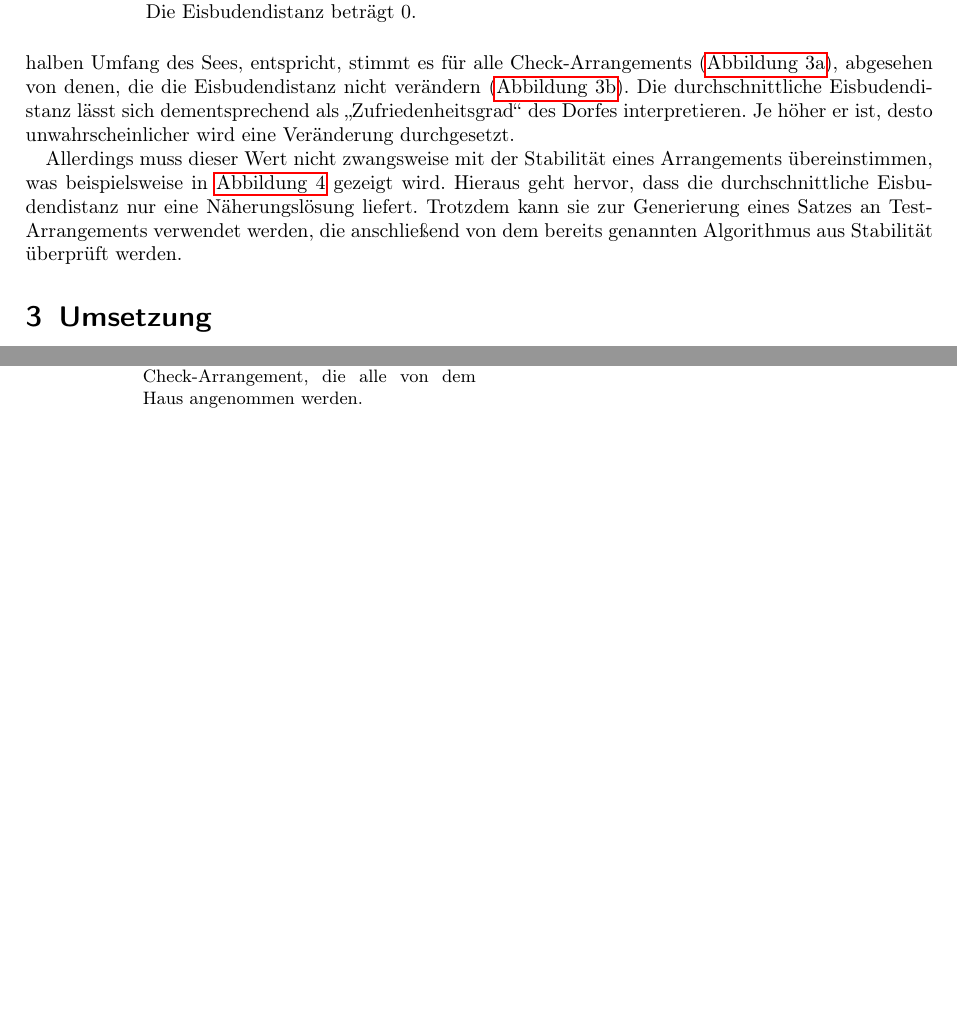
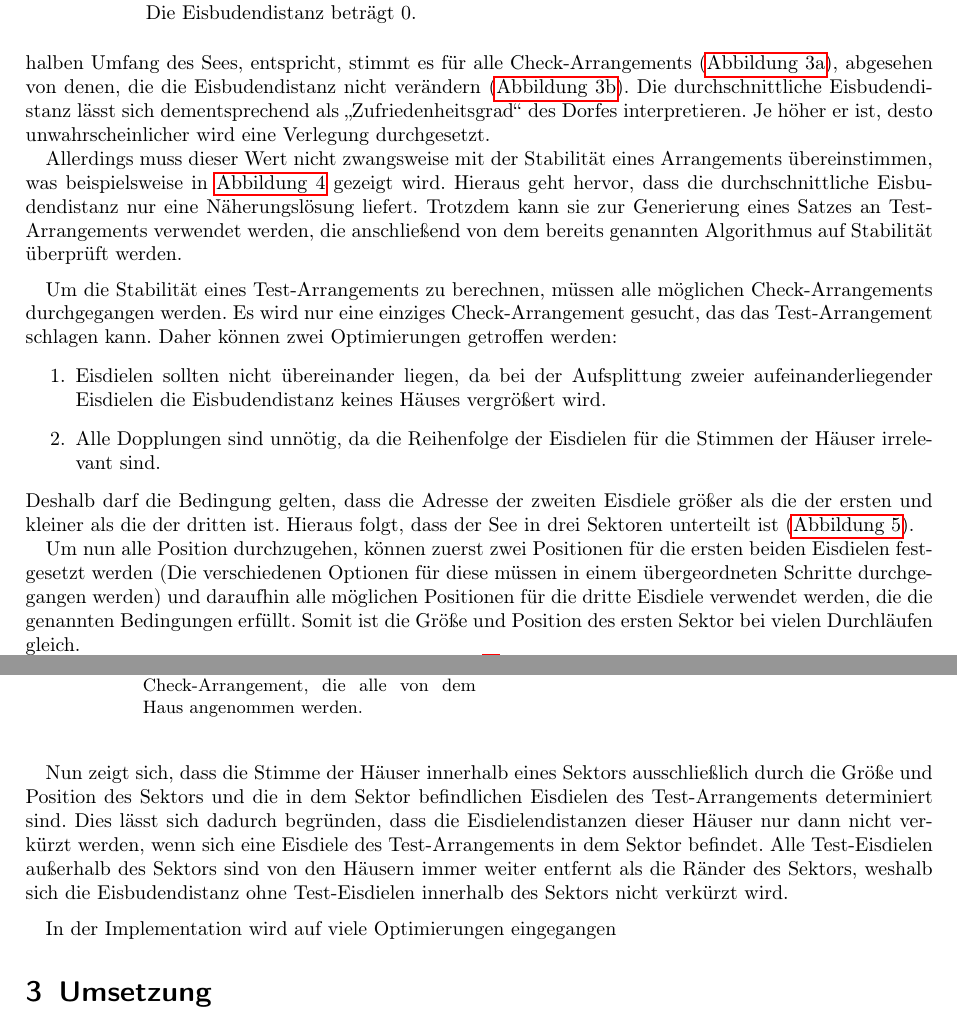
Before and after one commit to christopher-besch/bwinf_39_round2, a LaTeX document (task_3/documentation/task_3_documentation.tex): two parts of pages 2 and 3 of 5 before the commit and two parts of pages 2 and 3 of 6 after it, joined at a grey line, cut so that both start at the same text, the shorter picture padded with empty space. The pictures show the PDF file task_3/documentation/task_3_documentation.pdf that the author committed with the source.

Commit message:
continued documentation

```diff
--- a/task_3/documentation/task_3_documentation.tex
+++ b/task_3/documentation/task_3_documentation.tex
@@ -154,7 +153,7 @@ Wenn die Eisbudendistanz den maximalen Wert, dem halben Umfang des Sees, entspri
     \end{subfigure}
 \end{figure}
 Die durchschnittliche Eisbudendistanz lässt sich dementsprechend als \glqq Zufriedenheitsgrad\grqq{} des Dorfes interpretieren.
-Je höher er ist, desto unwahrscheinlicher wird eine Veränderung durchgesetzt.
+Je höher er ist, desto unwahrscheinlicher wird eine Verlegung durchgesetzt.
 
 Allerdings muss dieser Wert nicht zwangsweise mit der Stabilität eines Arrangements übereinstimmen, was beispielsweise in \autoref{fig:04_borken_example} gezeigt wird.
 \begin{figure}[ht]
@@ -164,7 +163,54 @@ Allerdings muss dieser Wert nicht zwangsweise mit der Stabilität eines Arrangem
     \label{fig:04_borken_example}
 \end{figure}
 Hieraus geht hervor, dass die durchschnittliche Eisbudendistanz nur eine Näherungslösung liefert.
-Trotzdem kann sie zur Generierung eines Satzes an Test-Arrangements verwendet werden, die anschließend von dem bereits genannten Algorithmus aus Stabilität überprüft werden.
+Trotzdem kann sie zur Generierung eines Satzes an Test-Arrangements verwendet werden, die anschließend von dem bereits genannten Algorithmus auf Stabilität überprüft werden.
+
+\medskip
+Um die Stabilität eines Test-Arrangements zu berechnen, müssen alle möglichen Check-Arrangements durchgegangen werden.
+Es wird nur eine einziges Check-Arrangement gesucht, das das Test-Arrangement schlagen kann.
+Daher können zwei Optimierungen getroffen werden:
+\begin{enumerate}
+    \item Eisdielen sollten nicht übereinander liegen, da bei der Aufsplittung zweier aufeinanderliegender Eisdielen die Eisbudendistanz keines Häuses vergrößert wird.
+    \item Alle Dopplungen sind unnötig, da die Reihenfolge der Eisdielen für die Stimmen der Häuser irrelevant sind.
+\end{enumerate}
+Deshalb darf die Bedingung gelten, dass die Adresse der zweiten Eisdiele größer als die der ersten und kleiner als die der dritten ist.
+Hieraus folgt, dass der See in drei Sektoren unterteilt ist (\autoref{fig:05_sectors}).
+\begin{figure}[ht]
+    \centering
+    \includegraphics[width=0.4\linewidth]{05_sectors.png}
+    \caption{Einteilung in Sektoren}
+    \label{fig:05_sectors}
+\end{figure}
+
+Um nun alle Position durchzugehen, können zuerst zwei Positionen für die ersten beiden Eisdielen festgesetzt werden (Die verschiedenen Optionen für diese müssen in einem übergeordneten Schritte durchgegangen werden) und daraufhin alle möglichen Positionen für die dritte Eisdiele verwendet werden, die die genannten Bedingungen erfüllt.
+Somit ist die Größe und Position des ersten Sektor bei vielen Durchläufen gleich.
+
+Nun zeigt sich, dass die Stimme der Häuser innerhalb eines Sektors ausschließlich durch die Größe und Position des Sektors und die in dem Sektor befindlichen Eisdielen des Test-Arrangements determiniert sind.
+Dies lässt sich dadurch begründen, dass die Eisdielendistanzen dieser Häuser nur dann nicht verkürzt werden, wenn sich eine Eisdiele des Test-Arrangements in dem Sektor befindet.
+Alle Test-Eisdielen außerhalb des Sektors sind von den Häusern immer weiter entfernt als die Ränder des Sektors, weshalb sich die Eisbudendistanz ohne Test-Eisdielen innerhalb des Sektors nicht verkürzt wird.
+
+\medskip
+In der Implementation wird auf viele Optimierungen eingegangen
+
+
+
+
+
+
+
+
+
+
+
+
+
+
+
+
+
+
+
+
 
 \section{Umsetzung}
 % Hier wird kurz erläutert, wie die Lösungsidee im Programm tatsächlich umgesetzt wurde. Hier können auch Implementierungsdetails erwähnt werden.
```
Also changed, not shown: task_3/documentation/images/05_sectors.png (added), task_3/documentation/task_3_documentation.pdf, task_3/documentation/task_3_documentation.tex (1 more changed lines), 6 other files.
